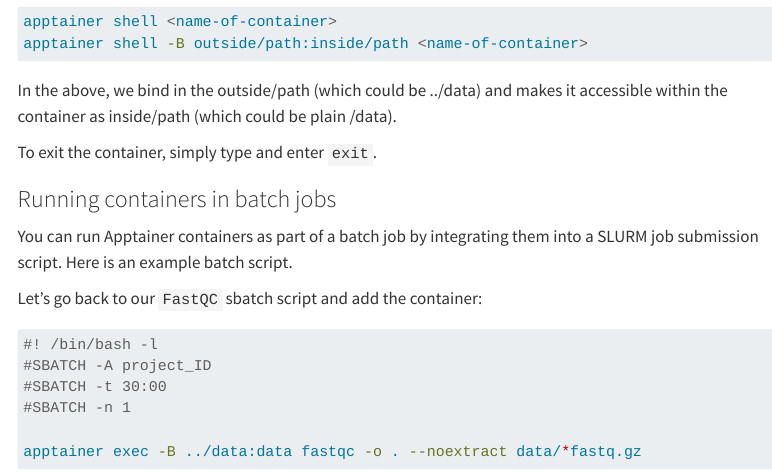
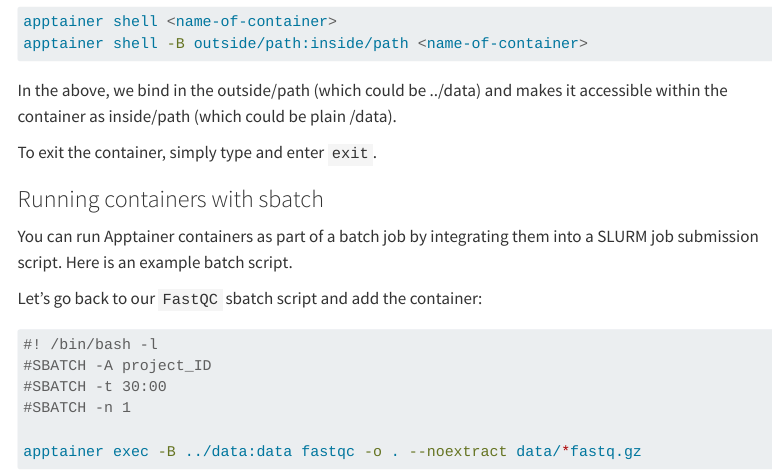
Before and after one commit to amrei-bp/Applied_Bioinformatics_MedBioInfo_2025, a Quarto document (homepage/course_container.qmd): the page in a window 1100 px wide, from 7560 px down. Rendered offline with R 4.5, knitr and Pandoc in place of Quarto, with nearby package versions; menus at the side of the page are left out; long lines of code are wrapped.

Commit message:
edited text

```diff
--- a/homepage/course_container.qmd
+++ b/homepage/course_container.qmd
@@ -159,7 +159,7 @@
 
 To exit the container, simply type and enter `exit`.
 
-### Running containers in batch jobs
+### Running containers with sbatch
 
 You can run Apptainer containers as part of a batch job by integrating them into a SLURM job submission script. Here is an example batch script.
 
```
